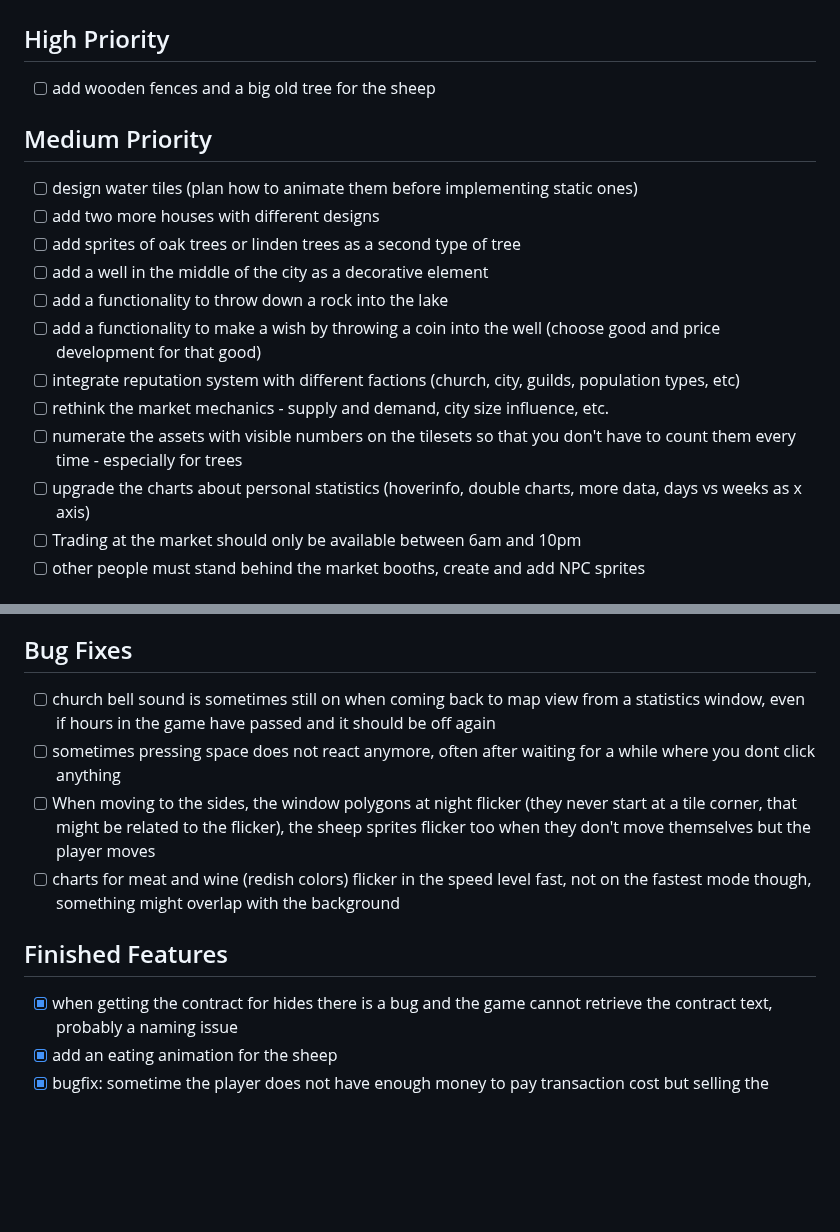
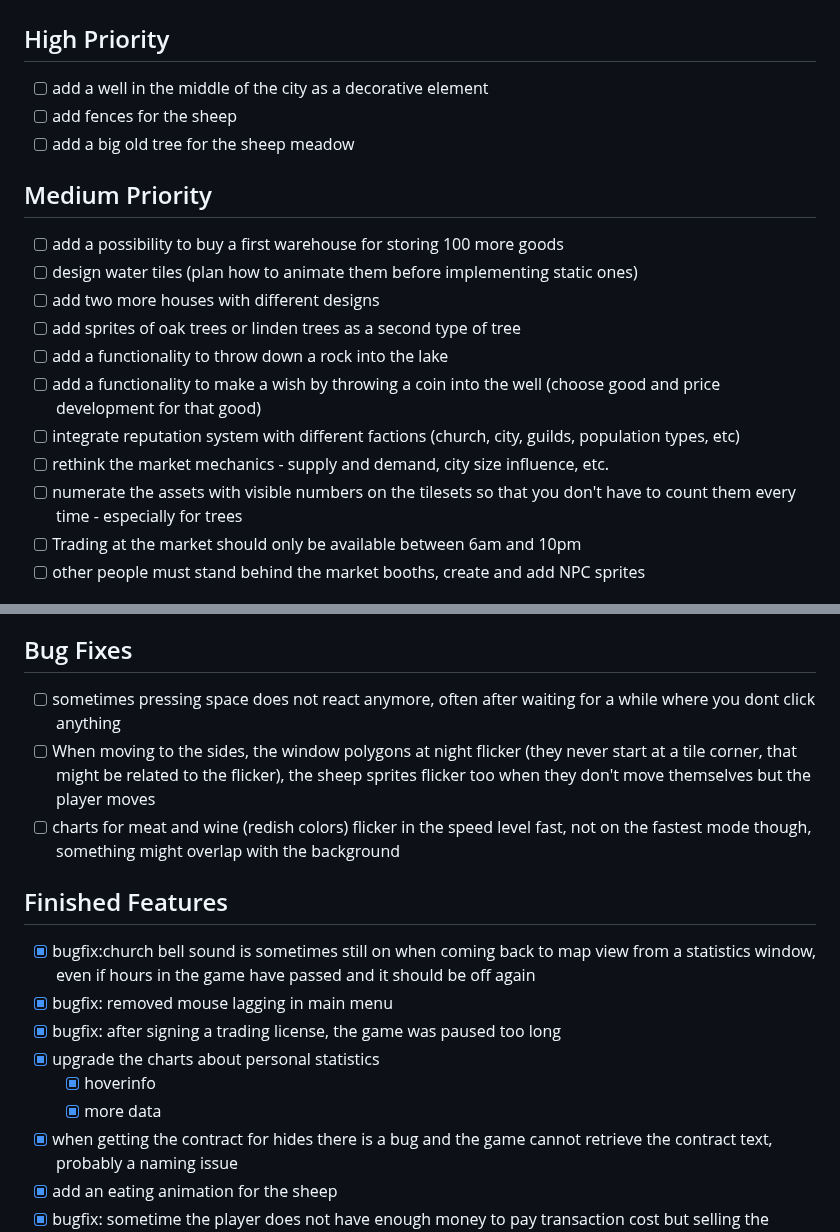
Before and after one commit to gregor2018github/ProjectTrader, a Markdown page: docs/TODO.md, 2 parts joined by grey strips. Rendered like a GitHub page; blank space fills up the shorter version.

Commit message:
Updated todo and idea reservoir.

```diff
--- a/docs/TODO.md
+++ b/docs/TODO.md
@@ -1,19 +1,20 @@
 # Project Trader TODOs
 
 ## High Priority
-- [ ] add wooden fences and a big old tree for the sheep
+- [ ] add a well in the middle of the city as a decorative element
+- [ ] add fences for the sheep
+- [ ] add a big old tree for the sheep meadow
 
 ## Medium Priority
+- [ ] add a possibility to buy a first warehouse for storing 100 more goods
 - [ ] design water tiles (plan how to animate them before implementing static ones)
 - [ ] add two more houses with different designs
 - [ ] add sprites of oak trees or linden trees as a second type of tree
-- [ ] add a well in the middle of the city as a decorative element
 - [ ] add a functionality to throw down a rock into the lake
 - [ ] add a functionality to make a wish by throwing a coin into the well (choose good and price development for that good)
 - [ ] integrate reputation system with different factions (church, city, guilds, population types, etc)
 - [ ] rethink the market mechanics - supply and demand, city size influence, etc.
 - [ ] numerate the assets with visible numbers on the tilesets so that you don't have to count them every time - especially for trees
-- [ ] upgrade the charts about personal statistics (hoverinfo, double charts, more data, days vs weeks as x axis)
 - [ ] Trading at the market should only be available between 6am and 10pm
 - [ ] other people must stand behind the market booths, create and add NPC sprites
 
@@ -36,12 +37,17 @@
 - [ ] Revisite the Depot detail view window and add more statistics and graphs as soon as more game depth is implemented
 
 ## Bug Fixes
-- [ ] church bell sound is sometimes still on when coming back to map view from a statistics window, even if hours in the game have passed and it should be off again
 - [ ] sometimes pressing space does not react anymore, often after waiting for a while where you dont click anything
 - [ ] When moving to the sides, the window polygons at night flicker (they never start at a tile corner, that might be related to the flicker), the sheep sprites flicker too when they don't move themselves but the player moves
 - [ ] charts for meat and wine (redish colors) flicker in the speed level fast, not on the fastest mode though, something might overlap with the background
 
 ## Finished Features
+- [x] bugfix:church bell sound is sometimes still on when coming back to map view from a statistics window, even if hours in the game have passed and it should be off again
+- [x] bugfix: removed mouse lagging in main menu
+- [x] bugfix: after signing a trading license, the game was paused too long
+- [x] upgrade the charts about personal statistics
+    - [x] hoverinfo
+    - [x] more data
 - [x] when getting the contract for hides there is a bug and the game cannot retrieve the contract text, probably a naming issue
 - [x] add an eating animation for the sheep
 - [x] bugfix: sometime the player does not have enough money to pay transaction cost but selling the goods would cover the cost of the transaction, then the transaction should still go through (currently it gets blocked)
```
Also changed, not shown: docs/idea_reservoir.md (+1 -0 lines), saves/slot_1_thumb.png, 1 other file.
